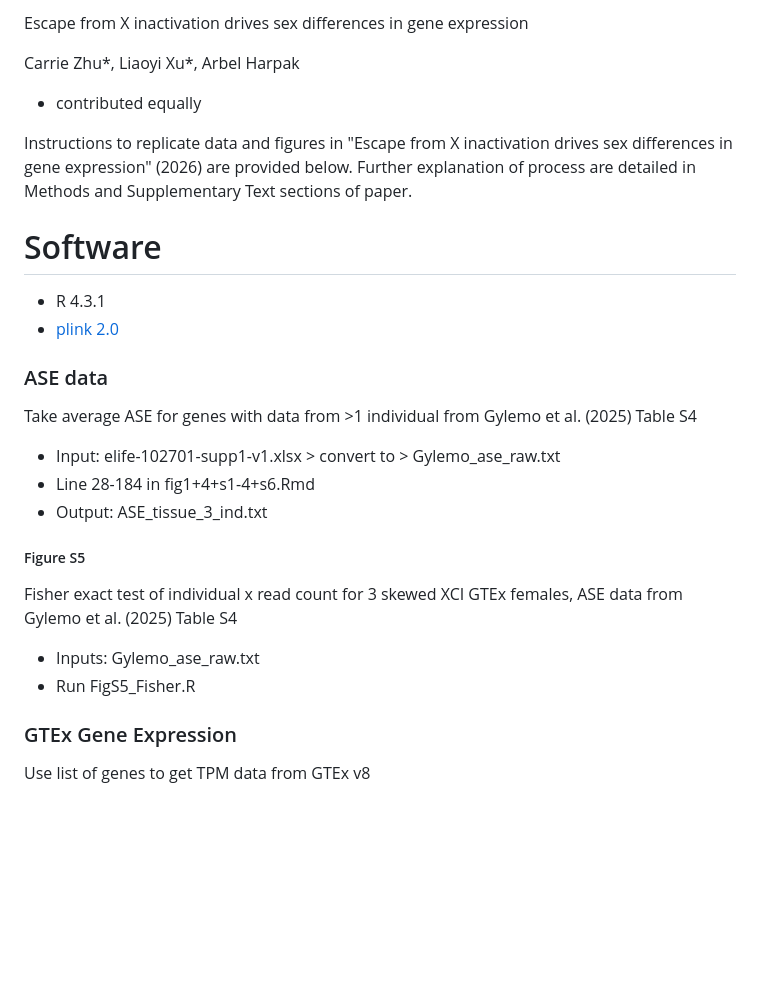
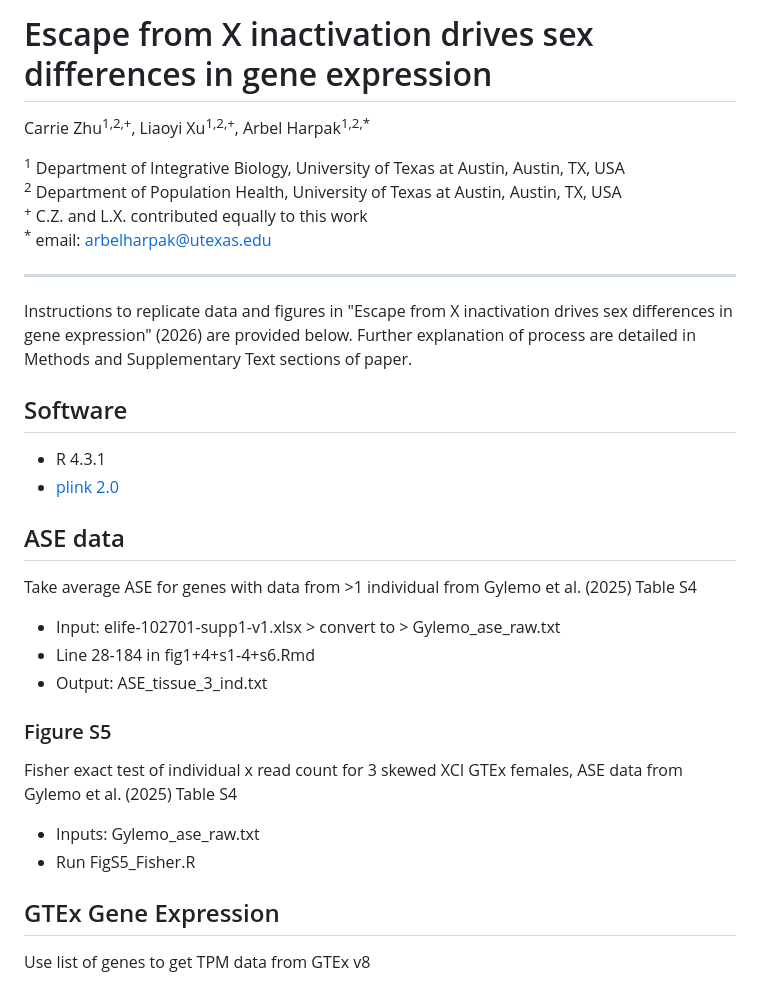
Before and after one commit to harpak-lab/xci_sexdiff, a Markdown page: README.md, the part around one of its changes. Rendered like a GitHub page; blank space fills up the shorter version.

```diff
--- a/README.md
+++ b/README.md
@@ -1,26 +1,35 @@
-Escape from X inactivation drives sex differences in gene expression
+# Escape from X inactivation drives sex differences in gene expression
 
-Carrie Zhu*, Liaoyi Xu*, Arbel Harpak
-* contributed equally
+Carrie Zhu<sup>1,2,+</sup>, Liaoyi Xu<sup>1,2,+</sup>, Arbel Harpak<sup>1,2,\*</sup>
+
+<sup>1</sup> Department of Integrative Biology, University of Texas at Austin, Austin, TX, USA <br>
+<sup>2</sup> Department of Population Health, University of Texas at Austin, Austin, TX, USA <br>
+<sup>+</sup> C.Z. and L.X. contributed equally to this work <br>
+<sup>*</sup> email: arbelharpak@utexas.edu
+
+----
 
 Instructions to replicate data and figures in "Escape from X inactivation drives sex differences in gene expression" (2026) are provided below. Further explanation of process are detailed in Methods and Supplementary Text sections of paper.
 
-# Software
+
+## Software
 - R 4.3.1
 - [plink 2.0](https://www.cog-genomics.org/plink/2.0/)
 
-### ASE data
+
+## ASE data
 Take average ASE for genes with data from >1 individual from Gylemo et al. (2025) Table S4
 - Input: elife-102701-supp1-v1.xlsx > convert to > Gylemo_ase_raw.txt
 - Line 28-184 in fig1+4+s1-4+s6.Rmd
 - Output: ASE_tissue_3_ind.txt
 
-##### Figure S5
+### Figure S5
 Fisher exact test of individual x read count for 3 skewed XCI GTEx females, ASE data from Gylemo et al. (2025) Table S4
 - Inputs: Gylemo_ase_raw.txt
 - Run FigS5_Fisher.R
 
-### GTEx Gene Expression
+
+## GTEx Gene Expression
 Use list of genes to get TPM data from GTEx v8
 - Download GTEx v8 gct file: GTEx_Analysis_2017-06-05_v8_RNASeQCv1.1.9_gene_tpm.gct
 	- Bulk tissue expression: https://www.gtexportal.org/home/downloads/adult-gtex/bulk_tissue_expression
```
Also changed, not shown: other parts of README.md (+9 -9 lines).
